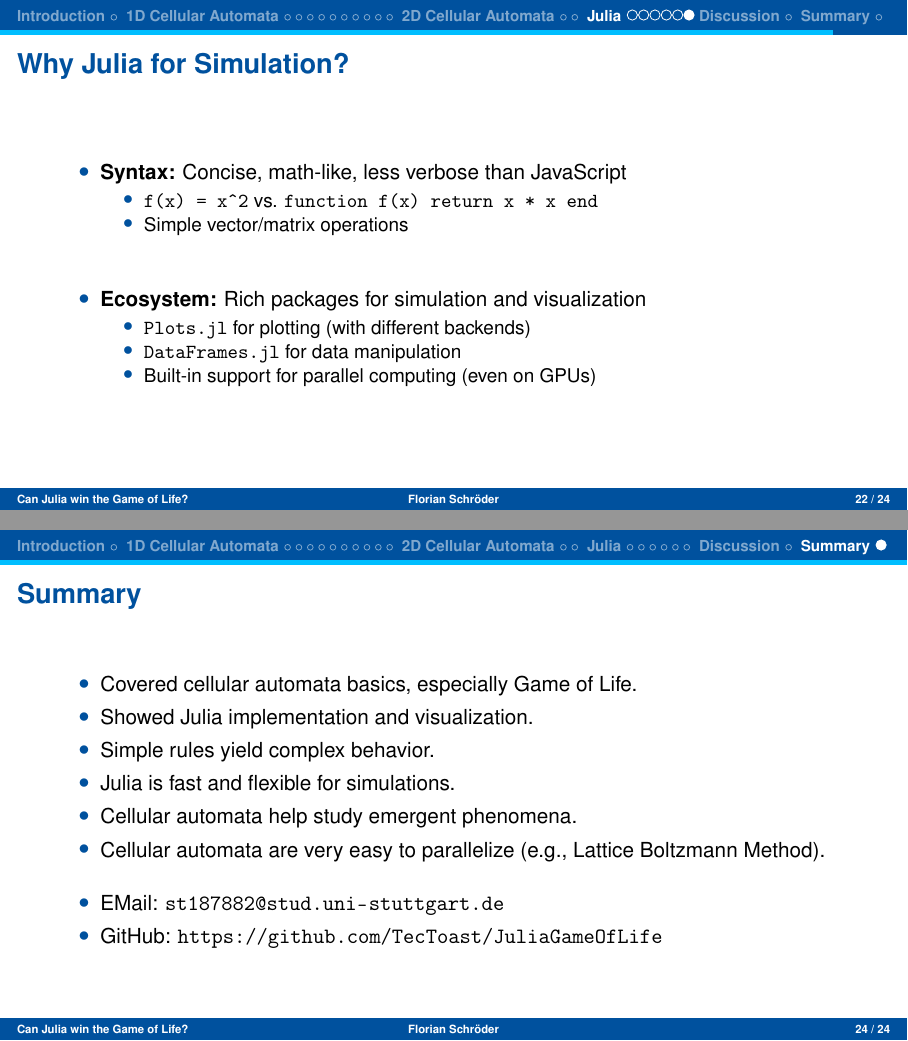
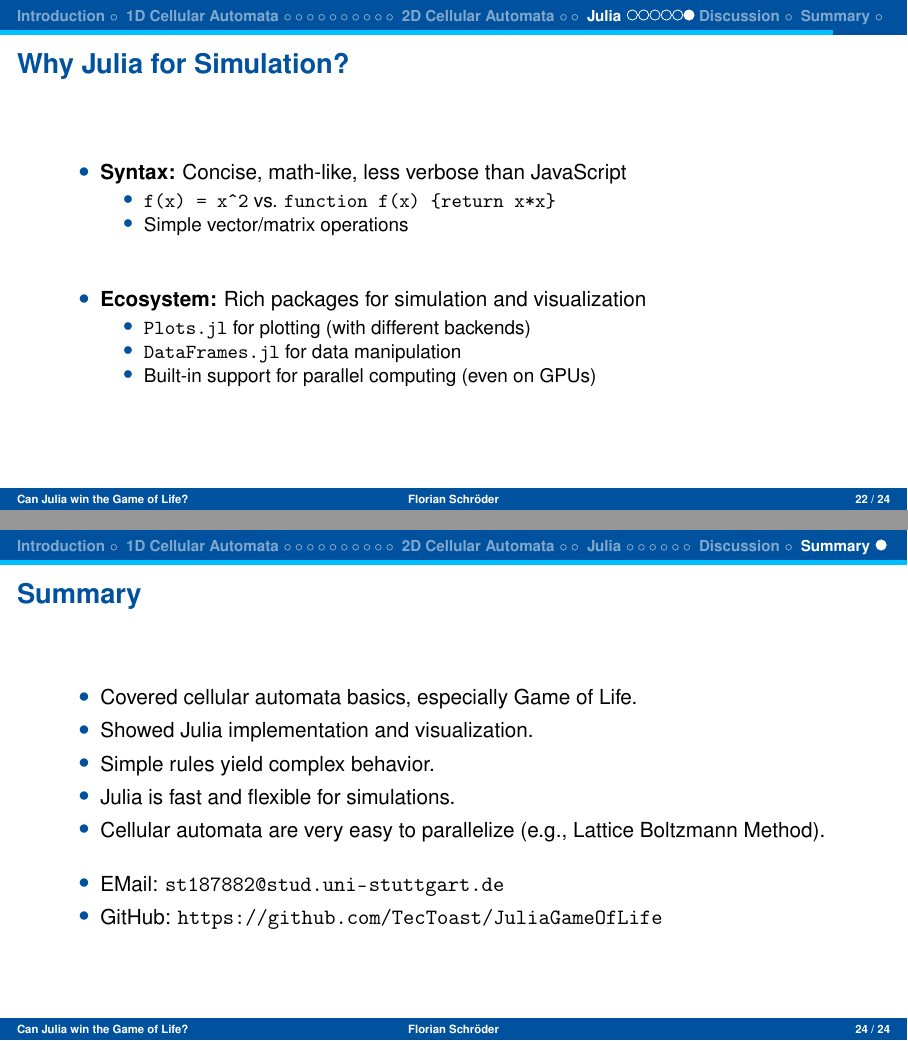
Before and after one commit to TecToast/JuliaGameOfLife, LaTeX slides (presentation/tex/talk.tex, which reads presentation/tex/slides.tex): pages 22 and 24 of 24, joined at a grey line. The pictures show the PDF file output/talk.pdf that the author committed with the source.

Commit message:
refactor: minor changes to presentation

```diff
--- a/presentation/tex/slides.tex
+++ b/presentation/tex/slides.tex
@@ -221,7 +221,7 @@ end
     \begin{itemize}
         \item \textbf{Syntax:} Concise, math-like, less verbose than JavaScript
               \begin{itemize}
-                  \item \texttt{f(x) = x\^{}2} vs. \texttt{function f(x) return x * x end}
+                  \item \texttt{f(x) = x\^{}2} vs. \texttt{function f(x) \{return x*x\}}
                   \item Simple vector/matrix operations
               \end{itemize}
               \vspace{2em}
@@ -255,7 +255,6 @@ end
         \item Showed Julia implementation and visualization.
         \item Simple rules yield complex behavior.
         \item Julia is fast and flexible for simulations.
-        \item Cellular automata help study emergent phenomena.
         \item Cellular automata are very easy to parallelize (e.g., Lattice Boltzmann Method).
               \vspace{1em}
         \item EMail: \url{st187882@stud.uni-stuttgart.de}
```
Also changed, not shown: output/talk.pdf.
